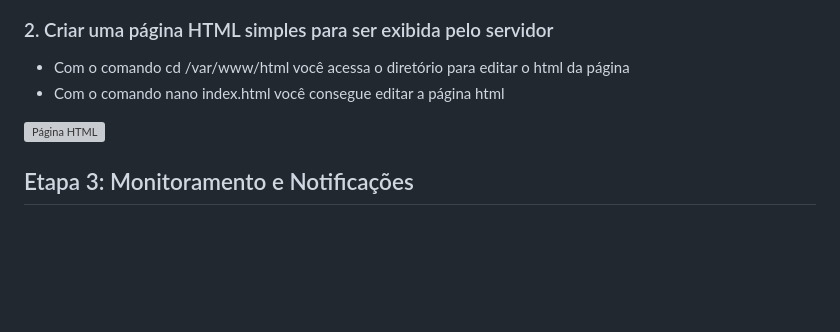
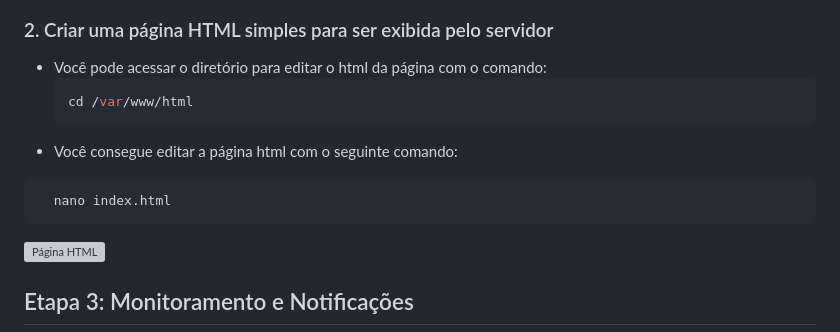
Before and after one commit to rafdavis/Projeto-Linux-da-Compass_Uol, a Markdown page: README.md, the part around the change. Rendered like a GitHub page; blank space fills up the shorter version; grey boxes are pictures that could not be loaded.

````diff
--- a/README.md
+++ b/README.md
@@ -117,8 +117,14 @@ ssh -i "nome_chave.pem" admin@IP_da_EC2
 
 ### 2. Criar uma página HTML simples para ser exibida pelo servidor
 
-- Com o comando cd /var/www/html você acessa o diretório para editar o html da página
-- Com o comando nano index.html você consegue editar a página html
+- Você pode acessar o diretório para editar o html da página com o comando:
+  ```bash
+  cd /var/www/html
+  ```
+- Você consegue editar a página html com o seguinte comando:
+```bash
+  nano index.html
+  ```
 
 ![Página HTML](/imgs/HTML.png)
 
````
